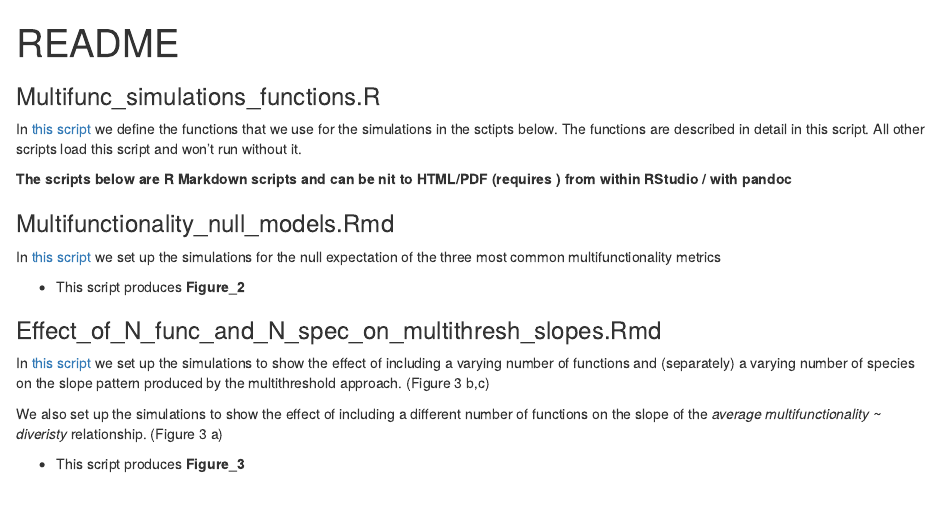
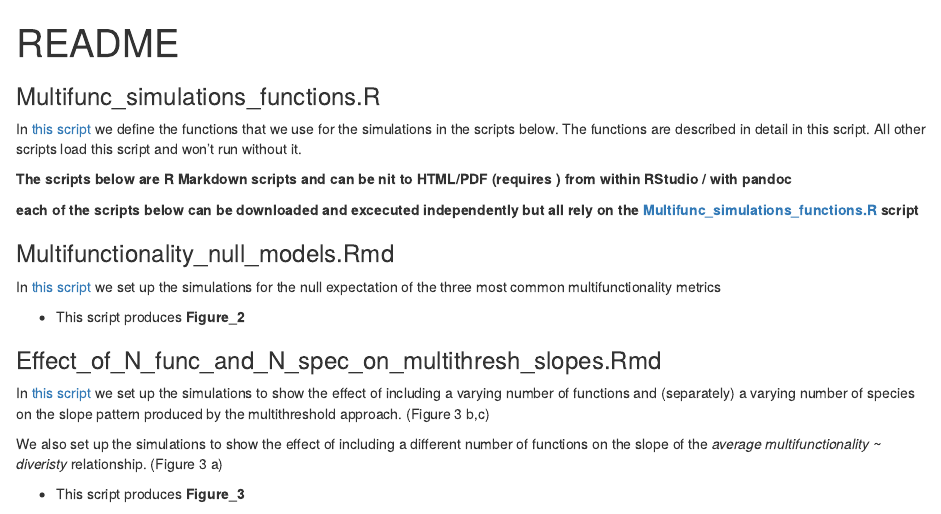
Before and after one commit to FabianRoger/Multifunctionality-Simulations, an R Markdown document (Multifunctionality_simulations/README.Rmd): the page in a window 1100 px wide, from its top. Rendered offline with R 4.5, knitr and Pandoc, with nearby package versions.

Commit message:
added comment that scripts are independant but all rely on Multifunc_simulations_functions.R

````diff
--- a/Multifunctionality_simulations/README.Rmd
+++ b/Multifunctionality_simulations/README.Rmd
@@ -8,9 +8,11 @@ knitr::opts_chunk$set(echo = TRUE)
 ```
 
 ### Multifunc_simulations_functions.R
-In [this script](Multifunc_simulations_functions.R) we define the functions that we use for the simulations in the sctipts below. The functions are described in detail in this script. All other scripts load this script and won't run without it.
+In [this script](Multifunc_simulations_functions.R) we define the functions that we use for the simulations in the scripts below. The functions are described in detail in this script. All other scripts load this script and won't run without it.
 
 **The scripts below are R Markdown scripts and can be nit to HTML/PDF (requires \LaTeX) from within RStudio / with pandoc**
+
+**each of the scripts below can be downloaded and excecuted independently but all rely on the [Multifunc_simulations_functions.R](Multifunc_simulations_functions.R) script**
 
 ### Multifunctionality_null_models.Rmd
 In [this script](Multifunctionality_null_models.Rmd)  we set up the simulations for the null expectation of the three most common multifunctionality metrics
````
